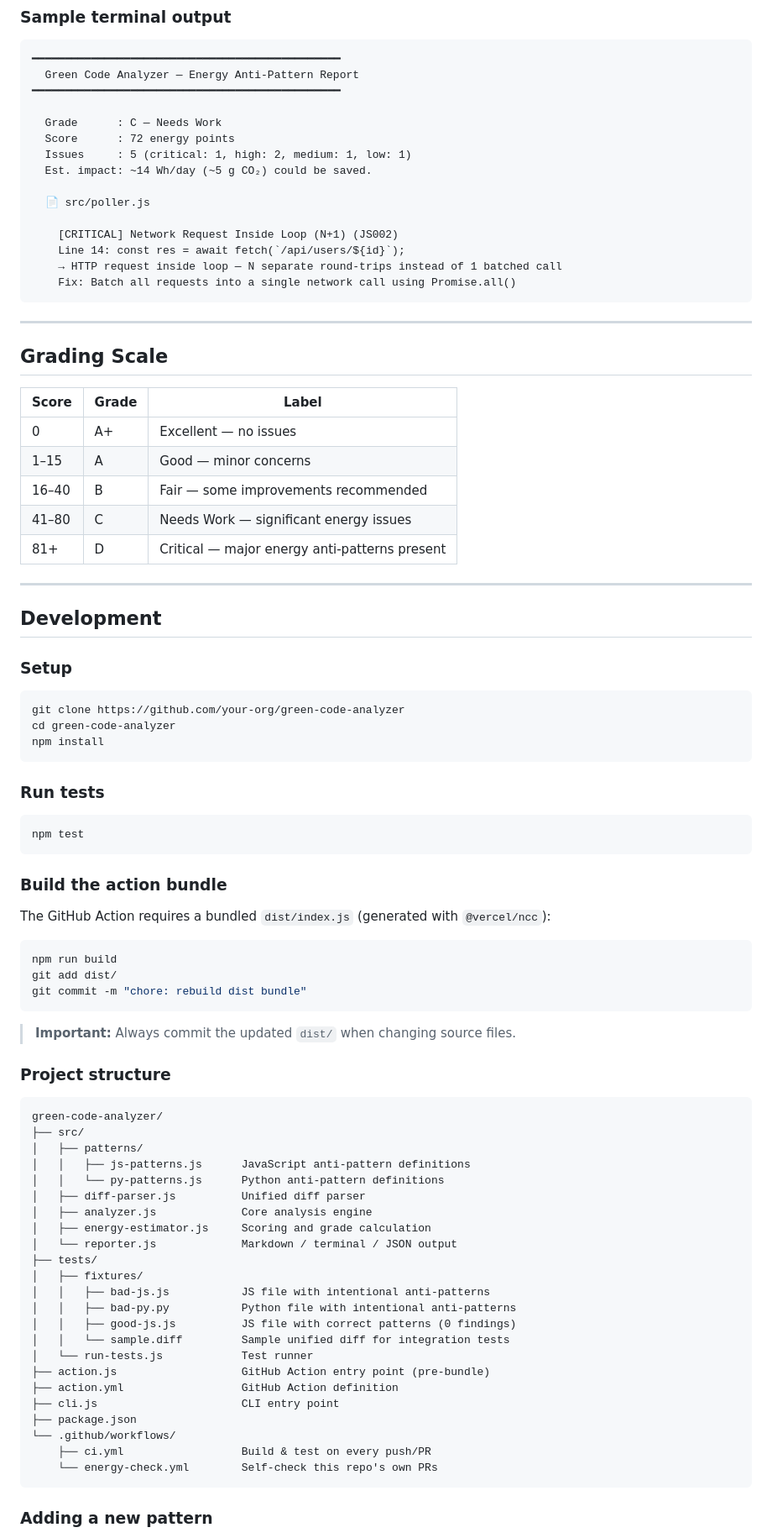
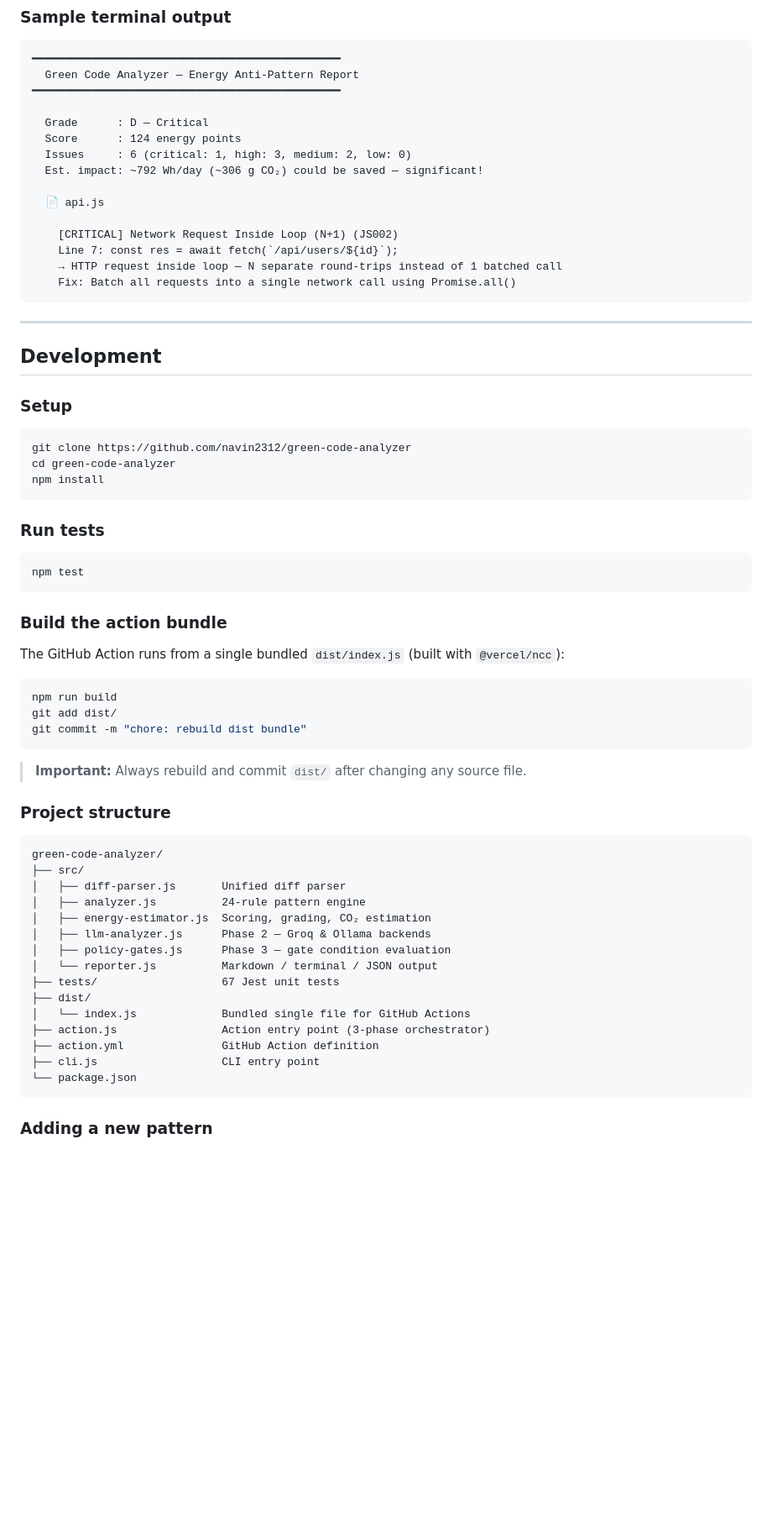
Before and after one commit to navin2312/green-code-analyzer, a Markdown page: README.md, the part around one of its changes. Shown at 84% size. Rendered like a GitHub page; blank space fills up the shorter version.

````diff
--- a/README.md
+++ b/README.md
@@ -195,30 +214,18 @@ green-code list-patterns py
   Green Code Analyzer — Energy Anti-Pattern Report
 ━━━━━━━━━━━━━━━━━━━━━━━━━━━━━━━━━━━━━━━━━━━━━━━
 
-  Grade      : C — Needs Work
-  Score      : 72 energy points
-  Issues     : 5 (critical: 1, high: 2, medium: 1, low: 1)
-  Est. impact: ~14 Wh/day (~5 g CO₂) could be saved.
+  Grade      : D — Critical
+  Score      : 124 energy points
+  Issues     : 6 (critical: 1, high: 3, medium: 2, low: 0)
+  Est. impact: ~792 Wh/day (~306 g CO₂) could be saved — significant!
 
-  📄 src/poller.js
+  📄 api.js
 
     [CRITICAL] Network Request Inside Loop (N+1) (JS002)
-    Line 14: const res = await fetch(`/api/users/${id}`);
+    Line 7: const res = await fetch(`/api/users/${id}`);
     → HTTP request inside loop — N separate round-trips instead of 1 batched call
     Fix: Batch all requests into a single network call using Promise.all()
 ```
-
----
-
-## Grading Scale
-
-| Score | Grade | Label |
-|-------|-------|-------|
-| 0 | A+ | Excellent — no issues |
-| 1–15 | A | Good — minor concerns |
-| 16–40 | B | Fair — some improvements recommended |
-| 41–80 | C | Needs Work — significant energy issues |
-| 81+ | D | Critical — major energy anti-patterns present |
 
 ---
 
@@ -227,7 +234,7 @@ green-code list-patterns py
 ### Setup
 
 ```bash
-git clone https://github.com/your-org/green-code-analyzer
+git clone https://github.com/navin2312/green-code-analyzer
 cd green-code-analyzer
 npm install
 ```
@@ -240,7 +247,7 @@ npm test
 
 ### Build the action bundle
 
-The GitHub Action requires a bundled `dist/index.js` (generated with `@vercel/ncc`):
+The GitHub Action runs from a single bundled `dist/index.js` (built with `@vercel/ncc`):
 
 ```bash
 npm run build
@@ -248,34 +255,26 @@ git add dist/
 git commit -m "chore: rebuild dist bundle"
 ```
 
-> **Important:** Always commit the updated `dist/` when changing source files.
+> **Important:** Always rebuild and commit `dist/` after changing any source file.
 
 ### Project structure
 
 ```
 green-code-analyzer/
 ├── src/
-│   ├── patterns/
-│   │   ├── js-patterns.js      JavaScript anti-pattern definitions
-│   │   └── py-patterns.js      Python anti-pattern definitions
-│   ├── diff-parser.js          Unified diff parser
-│   ├── analyzer.js             Core analysis engine
-│   ├── energy-estimator.js     Scoring and grade calculation
-│   └── reporter.js             Markdown / terminal / JSON output
-├── tests/
-│   ├── fixtures/
-│   │   ├── bad-js.js           JS file with intentional anti-patterns
-│   │   ├── bad-py.py           Python file with intentional anti-patterns
-│   │   ├── good-js.js          JS file with correct patterns (0 findings)
-│   │   └── sample.diff         Sample unified diff for integration tests
-│   └── run-tests.js            Test runner
-├── action.js                   GitHub Action entry point (pre-bundle)
-├── action.yml                  GitHub Action definition
-├── cli.js                      CLI entry point
-├── package.json
-└── .github/workflows/
-    ├── ci.yml                  Build & test on every push/PR
-    └── energy-check.yml        Self-check this repo's own PRs
+│   ├── diff-parser.js       Unified diff parser
+│   ├── analyzer.js          24-rule pattern engine
+│   ├── energy-estimator.js  Scoring, grading, CO₂ estimation
+│   ├── llm-analyzer.js      Phase 2 — Groq & Ollama backends
+│   ├── policy-gates.js      Phase 3 — gate condition evaluation
+│   └── reporter.js          Markdown / terminal / JSON output
+├── tests/                   67 Jest unit tests
+├── dist/
+│   └── index.js             Bundled single file for GitHub Actions
+├── action.js                Action entry point (3-phase orchestrator)
+├── action.yml               GitHub Action definition
+├── cli.js                   CLI entry point
+└── package.json
 ```
 
 ### Adding a new pattern
````
Also changed, not shown: other parts of README.md (+120 -89 lines).
